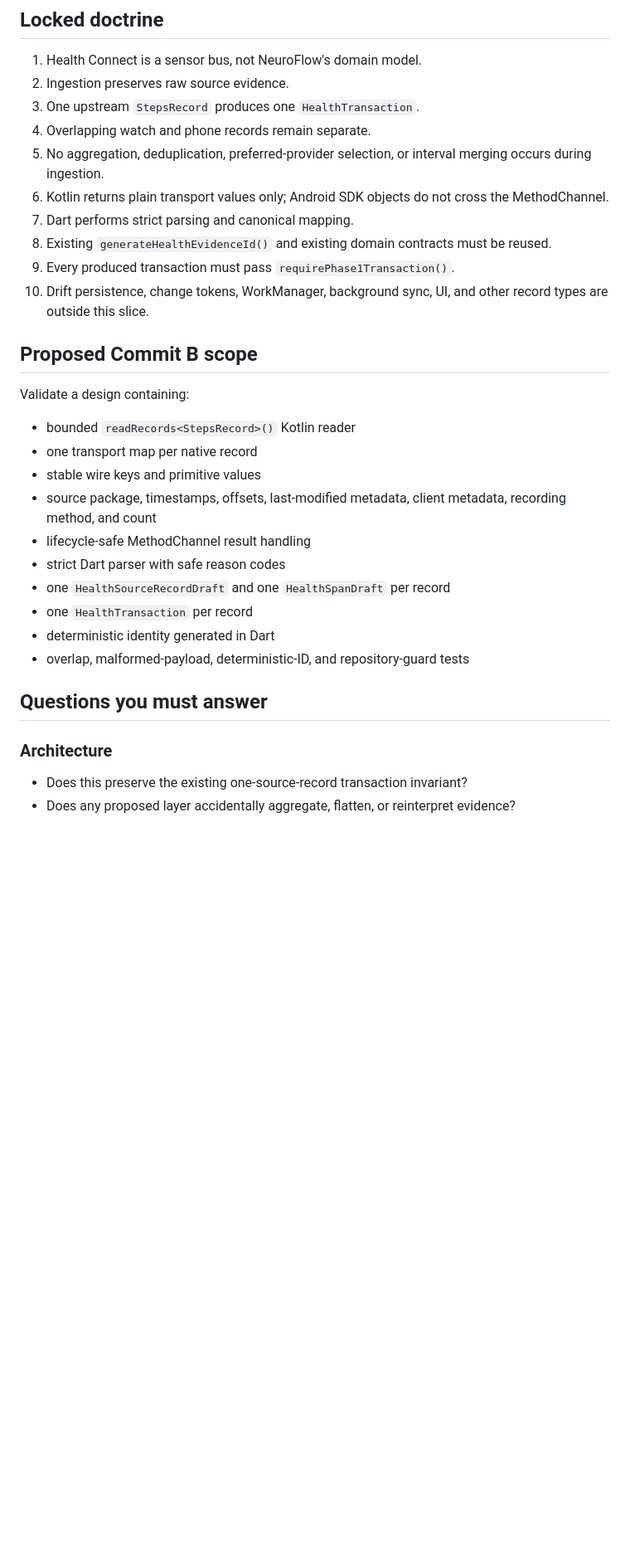
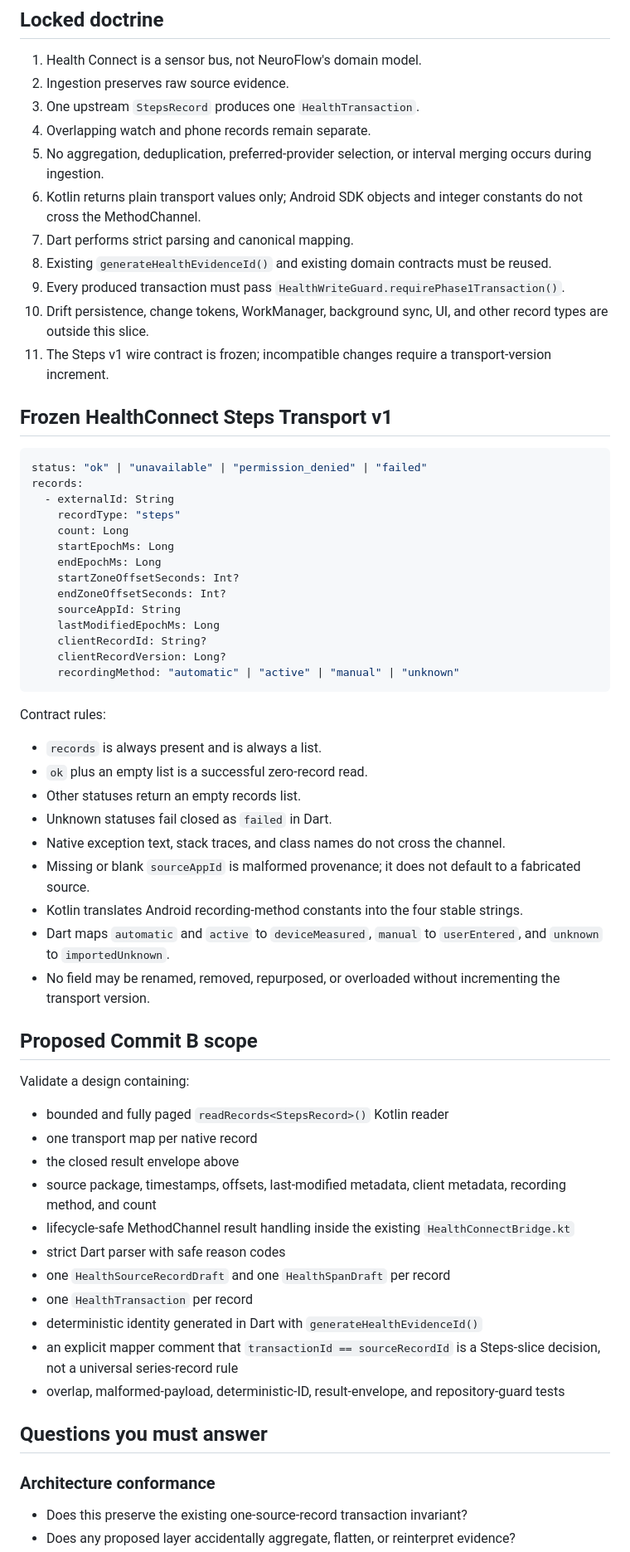
Before and after one commit to starwolf0007/ADD-Health-Tracking, a Markdown page: docs/review/health-connect-steps-validation-prompt.md, the part around one of its changes. Shown at 83% size. GitHub-like rendering; blank space fills up the shorter version.

Commit message:
docs: lock Steps v1 validation contract

````diff
--- a/docs/review/health-connect-steps-validation-prompt.md
+++ b/docs/review/health-connect-steps-validation-prompt.md
@@ -30,30 +32,63 @@ Read these files before giving conclusions:
 3. One upstream `StepsRecord` produces one `HealthTransaction`.
 4. Overlapping watch and phone records remain separate.
 5. No aggregation, deduplication, preferred-provider selection, or interval merging occurs during ingestion.
-6. Kotlin returns plain transport values only; Android SDK objects do not cross the MethodChannel.
+6. Kotlin returns plain transport values only; Android SDK objects and integer constants do not cross the MethodChannel.
 7. Dart performs strict parsing and canonical mapping.
 8. Existing `generateHealthEvidenceId()` and existing domain contracts must be reused.
-9. Every produced transaction must pass `requirePhase1Transaction()`.
+9. Every produced transaction must pass `HealthWriteGuard.requirePhase1Transaction()`.
 10. Drift persistence, change tokens, WorkManager, background sync, UI, and other record types are outside this slice.
+11. The Steps v1 wire contract is frozen; incompatible changes require a transport-version increment.
+
+## Frozen HealthConnect Steps Transport v1
+
+```yaml
+status: "ok" | "unavailable" | "permission_denied" | "failed"
+records:
+  - externalId: String
+    recordType: "steps"
+    count: Long
+    startEpochMs: Long
+    endEpochMs: Long
+    startZoneOffsetSeconds: Int?
+    endZoneOffsetSeconds: Int?
+    sourceAppId: String
+    lastModifiedEpochMs: Long
+    clientRecordId: String?
+    clientRecordVersion: Long?
+    recordingMethod: "automatic" | "active" | "manual" | "unknown"
+```
+
+Contract rules:
+
+- `records` is always present and is always a list.
+- `ok` plus an empty list is a successful zero-record read.
+- Other statuses return an empty records list.
+- Unknown statuses fail closed as `failed` in Dart.
+- Native exception text, stack traces, and class names do not cross the channel.
+- Missing or blank `sourceAppId` is malformed provenance; it does not default to a fabricated source.
+- Kotlin translates Android recording-method constants into the four stable strings.
+- Dart maps `automatic` and `active` to `deviceMeasured`, `manual` to `userEntered`, and `unknown` to `importedUnknown`.
+- No field may be renamed, removed, repurposed, or overloaded without incrementing the transport version.
 
 ## Proposed Commit B scope
 
 Validate a design containing:
 
-- bounded `readRecords<StepsRecord>()` Kotlin reader
+- bounded and fully paged `readRecords<StepsRecord>()` Kotlin reader
 - one transport map per native record
-- stable wire keys and primitive values
+- the closed result envelope above
 - source package, timestamps, offsets, last-modified metadata, client metadata, recording method, and count
-- lifecycle-safe MethodChannel result handling
+- lifecycle-safe MethodChannel result handling inside the existing `HealthConnectBridge.kt`
 - strict Dart parser with safe reason codes
 - one `HealthSourceRecordDraft` and one `HealthSpanDraft` per record
 - one `HealthTransaction` per record
-- deterministic identity generated in Dart
-- overlap, malformed-payload, deterministic-ID, and repository-guard tests
+- deterministic identity generated in Dart with `generateHealthEvidenceId()`
+- an explicit mapper comment that `transactionId == sourceRecordId` is a Steps-slice decision, not a universal series-record rule
+- overlap, malformed-payload, deterministic-ID, result-envelope, and repository-guard tests
 
 ## Questions you must answer
 
-### Architecture
+### Architecture conformance
 
 - Does this preserve the existing one-source-record transaction invariant?
 - Does any proposed layer accidentally aggregate, flatten, or reinterpret evidence?
````
Also changed, not shown: other parts of docs/review/health-connect-steps-validation-prompt.md (+25 -13 lines).
